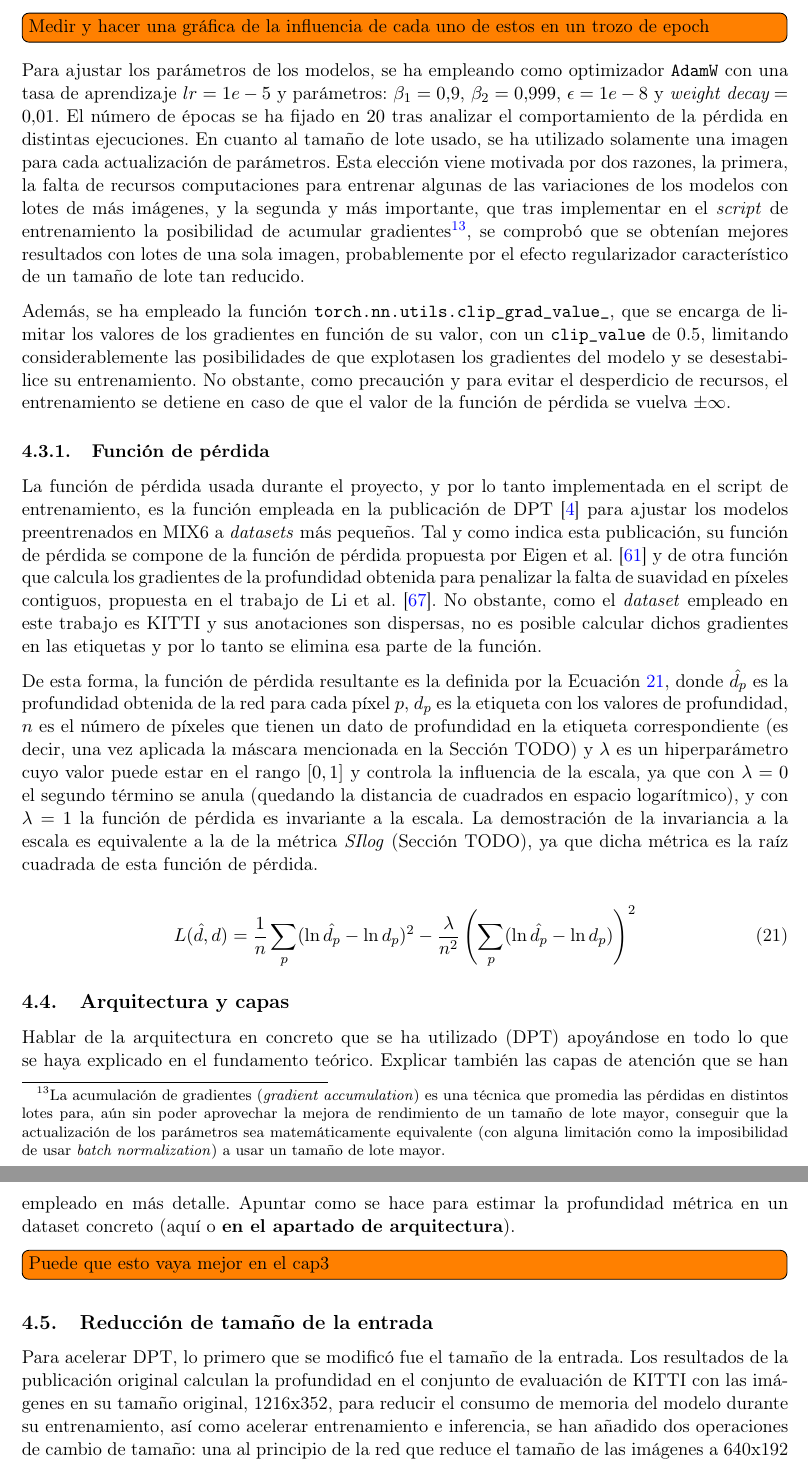
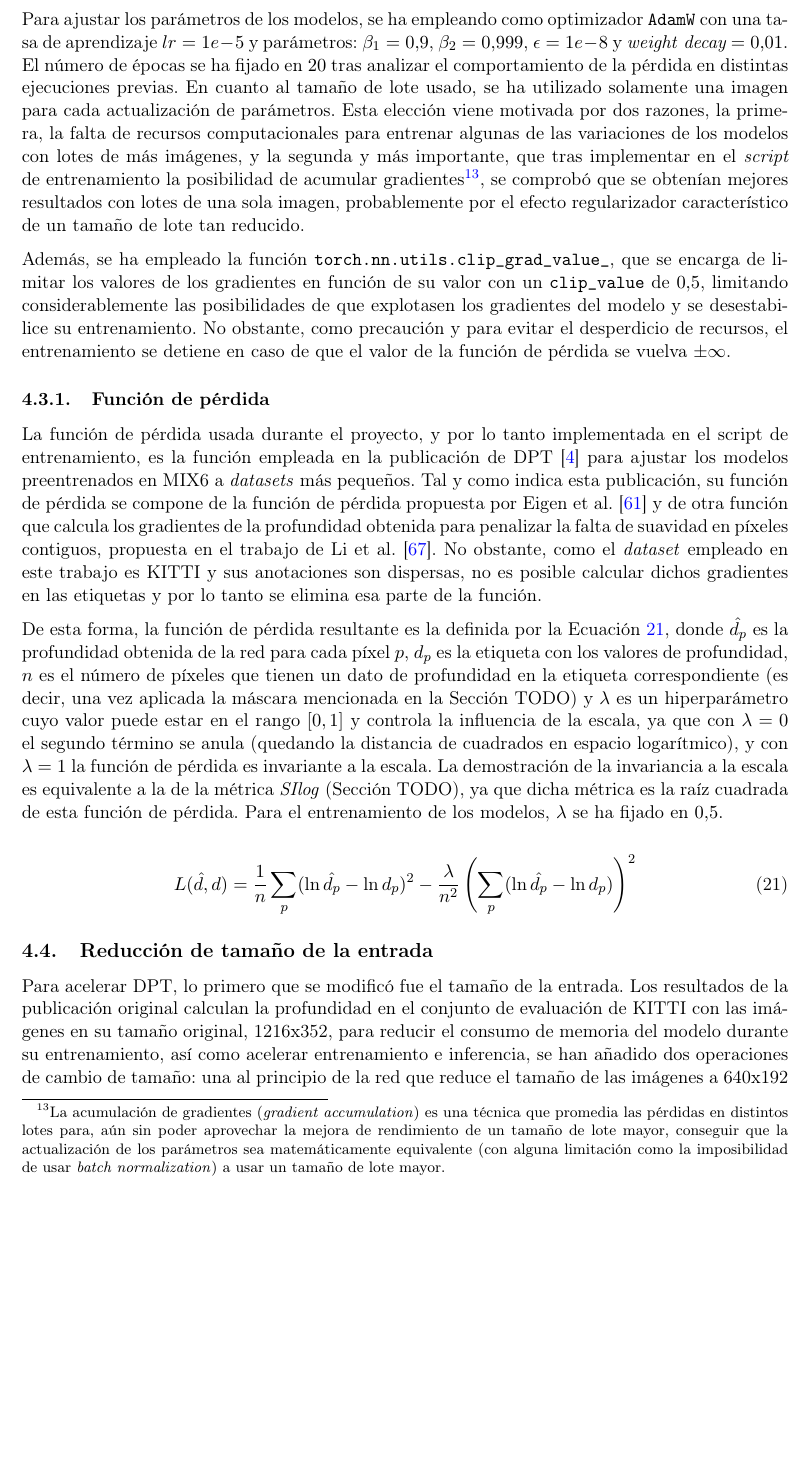
Before and after one commit to guillesanbri/tfm-latex, a LaTeX document (main.tex, which reads Modificaciones-y-desarrollo.tex): two parts of pages 45 and 46 of 62 before the commit and part of page 45 of 62 after it, the two joined at a grey line, cut at the place of the change, the shorter picture padded with empty space. Compiled offline with pdfLaTeX.

Commit message:
wip entrenamiento

```diff
--- a/Modificaciones-y-desarrollo.tex
+++ b/Modificaciones-y-desarrollo.tex
@@ -51,17 +51,15 @@ En cuanto al \textit{script} de entrenamiento\footnote{URL de train.py y train\_
 \item \textbf{\textit{Mixed precision}}: Ya mencionado en el apartado TODO, pese a que finalmente se ha descartado su uso en el entrenamiento debido a la inestabilidad numérica que introducía y los fallos que ocasionaba, el \textit{script} de entrenamiento incluye la opción de activar el uso de precisión mixta con el escalado pertinente.
 \end{itemize}
 
-\todo[inline]{Medir y hacer una gráfica de la influencia de cada uno de estos en un trozo de epoch}
+Para ajustar los parámetros de los modelos, se ha empleando como optimizador \texttt{AdamW} con una tasa de aprendizaje $lr = 1e-5$ y parámetros: $\beta_1 = 0.9$, $\beta_2 = 0.999$, $\epsilon = 1e-8$ y $\textit{weight decay} = 0.01$. El número de épocas se ha fijado en $20$ tras analizar el comportamiento de la pérdida en distintas ejecuciones previas. En cuanto al tamaño de lote usado, se ha utilizado solamente una imagen para cada actualización de parámetros. Esta elección viene motivada por dos razones, la primera, la falta de recursos computacionales para entrenar algunas de las variaciones de los modelos con lotes de más imágenes, y la segunda y más importante, que tras implementar en el \textit{script} de entrenamiento la posibilidad de acumular gradientes\footnote{La acumulación de gradientes (\textit{gradient accumulation}) es una técnica que promedia las pérdidas en distintos lotes para, aún sin poder aprovechar la mejora de rendimiento de un tamaño de lote mayor, conseguir que la actualización de los parámetros sea matemáticamente equivalente (con alguna limitación como la imposibilidad de usar \textit{batch normalization}) a usar un tamaño de lote mayor.}, se comprobó que se obtenían mejores resultados con lotes de una sola imagen, probablemente por el efecto regularizador característico de un tamaño de lote tan reducido.
 
-Para ajustar los parámetros de los modelos, se ha empleando como optimizador \texttt{AdamW} con una tasa de aprendizaje $lr = 1e-5$ y parámetros: $\beta_1 = 0.9$, $\beta_2 = 0.999$, $\epsilon = 1e-8$ y $\textit{weight decay} = 0.01$. El número de épocas se ha fijado en $20$ tras analizar el comportamiento de la pérdida en distintas ejecuciones. En cuanto al tamaño de lote usado, se ha utilizado solamente una imagen para cada actualización de parámetros. Esta elección viene motivada por dos razones, la primera, la falta de recursos computaciones para entrenar algunas de las variaciones de los modelos con lotes de más imágenes, y la segunda y más importante, que tras implementar en el \textit{script} de entrenamiento la posibilidad de acumular gradientes\footnote{La acumulación de gradientes (\textit{gradient accumulation}) es una técnica que promedia las pérdidas en distintos lotes para, aún sin poder aprovechar la mejora de rendimiento de un tamaño de lote mayor, conseguir que la actualización de los parámetros sea matemáticamente equivalente (con alguna limitación como la imposibilidad de usar \textit{batch normalization}) a usar un tamaño de lote mayor.}, se comprobó que se obtenían mejores resultados con lotes de una sola imagen, probablemente por el efecto regularizador característico de un tamaño de lote tan reducido.
-
-Además, se ha empleado la función \texttt{torch.nn.utils.clip\_grad\_value\_}, que se encarga de limitar los valores de los gradientes en función de su valor, con un \texttt{clip\_value} de 0.5, limitando considerablemente las posibilidades de que explotasen los gradientes del modelo y se desestabilice su entrenamiento. No obstante, como precaución y para evitar el desperdicio de recursos, el entrenamiento se detiene en caso de que el valor de la función de pérdida se vuelva $\pm \infty$.
+Además, se ha empleado la función \texttt{torch.nn.utils.clip\_grad\_value\_}, que se encarga de limitar los valores de los gradientes en función de su valor con un \texttt{clip\_value} de $0.5$, limitando considerablemente las posibilidades de que explotasen los gradientes del modelo y se desestabilice su entrenamiento. No obstante, como precaución y para evitar el desperdicio de recursos, el entrenamiento se detiene en caso de que el valor de la función de pérdida se vuelva $\pm \infty$.
 
 
 \subsubsection{Función de pérdida}
 La función de pérdida usada durante el proyecto, y por lo tanto implementada en el script de entrenamiento, es la función empleada en la publicación de DPT \cite{visiontransformersDPT} para ajustar los modelos preentrenados en MIX6 a \textit{datasets} más pequeños. Tal y como indica esta publicación, su función de pérdida se compone de la función de pérdida propuesta por Eigen et al. \cite{eigen-multi-scale} y de otra función que calcula los gradientes de la profundidad obtenida para penalizar la falta de suavidad en píxeles contiguos, propuesta en el trabajo de Li et al. \cite{MegaDepthLi18}. No obstante, como el \textit{dataset} empleado en este trabajo es KITTI y sus anotaciones son dispersas, no es posible calcular dichos gradientes en las etiquetas y por lo tanto se elimina esa parte de la función.
 
-De esta forma, la función de pérdida resultante es la definida por la Ecuación \ref{eqn:perdida-midas}, donde $\hat{d_p}$ es la profundidad obtenida de la red para cada píxel $p$, $d_p$ es la etiqueta con los valores de profundidad, $n$ es el número de píxeles que tienen un dato de profundidad en la etiqueta correspondiente (es decir, una vez aplicada la máscara mencionada en la Sección TODO) y $\lambda$ es un hiperparámetro cuyo valor puede estar en el rango $[0, 1]$ y controla la influencia de la escala, ya que con $\lambda=0$ el segundo término se anula (quedando la distancia de cuadrados en espacio logarítmico), y con $\lambda=1$ la función de pérdida es invariante a la escala. La demostración de la invariancia a la escala es equivalente a la de la métrica \textit{SIlog} (Sección TODO), ya que dicha métrica es la raíz cuadrada de esta función de pérdida.
+De esta forma, la función de pérdida resultante es la definida por la Ecuación \ref{eqn:perdida-midas}, donde $\hat{d_p}$ es la profundidad obtenida de la red para cada píxel $p$, $d_p$ es la etiqueta con los valores de profundidad, $n$ es el número de píxeles que tienen un dato de profundidad en la etiqueta correspondiente (es decir, una vez aplicada la máscara mencionada en la Sección TODO) y $\lambda$ es un hiperparámetro cuyo valor puede estar en el rango $[0, 1]$ y controla la influencia de la escala, ya que con $\lambda=0$ el segundo término se anula (quedando la distancia de cuadrados en espacio logarítmico), y con $\lambda=1$ la función de pérdida es invariante a la escala. La demostración de la invariancia a la escala es equivalente a la de la métrica \textit{SIlog} (Sección TODO), ya que dicha métrica es la raíz cuadrada de esta función de pérdida. Para el entrenamiento de los modelos, $\lambda$ se ha fijado en $0.5$.
 
 % di = torch.log(masked_output) - torch.log(masked_target)
 % n = masked_output.shape[0]
@@ -74,12 +72,6 @@ De esta forma, la función de pérdida resultante es la definida por la Ecuació
 \label{eqn:perdida-midas}
 L(\hat{d}, d) = \frac{1}{n}\sum_{p} (\ln{\hat{d_p}} - \ln{d_p})^2 - \frac{\lambda}{n^2} \left( \sum_{p} (\ln{\hat{d_p}} - \ln{d_p}) \right)^2
 \end{equation}
-
-\subsection{Arquitectura y capas}
-Hablar de la arquitectura en concreto que se ha utilizado (DPT) apoyándose en todo lo que se haya explicado en el fundamento teórico. Explicar también las capas de atención que se han empleado en más detalle.
-Apuntar como se hace para estimar la profundidad métrica en un dataset concreto (aquí o \textbf{en el apartado de arquitectura}).
-
-\todo[inline]{Puede que esto vaya mejor en el cap3}
 
 \subsection{Reducción de tamaño de la entrada}
 Para acelerar DPT, lo primero que se modificó fue el tamaño de la entrada. Los resultados de la publicación original calculan la profundidad en el conjunto de evaluación de KITTI con las imágenes en su tamaño original, 1216x352, para reducir el consumo de memoria del modelo durante su entrenamiento, así como acelerar entrenamiento e inferencia, se han añadido dos operaciones de cambio de tamaño: una al principio de la red que reduce el tamaño de las imágenes a 640x192 píxeles, y otra al final de la red que reescala la salida al tamaño original. La primera operación emplea como método de interpolación el algorítmo \texttt{INTER{\_}AREA} de OpenCV, que TODO y está recomendado para reducir el tamaño de imágenes ya que proporciona resultados sin efecto Moire; la operación que amplia la salida al tamaño de la imagen original, por otro lado, emplea interpolación bicúbica, que ofrece los mejores resultados pese a ser más lenta, ya que el tiempo empleado en las operaciones de reescalado es despreciable en comparación con el tiempo de inferencia de la red.
```
Also changed, not shown: Modificaciones-y-desarrollo.tex (6 more changed lines).
